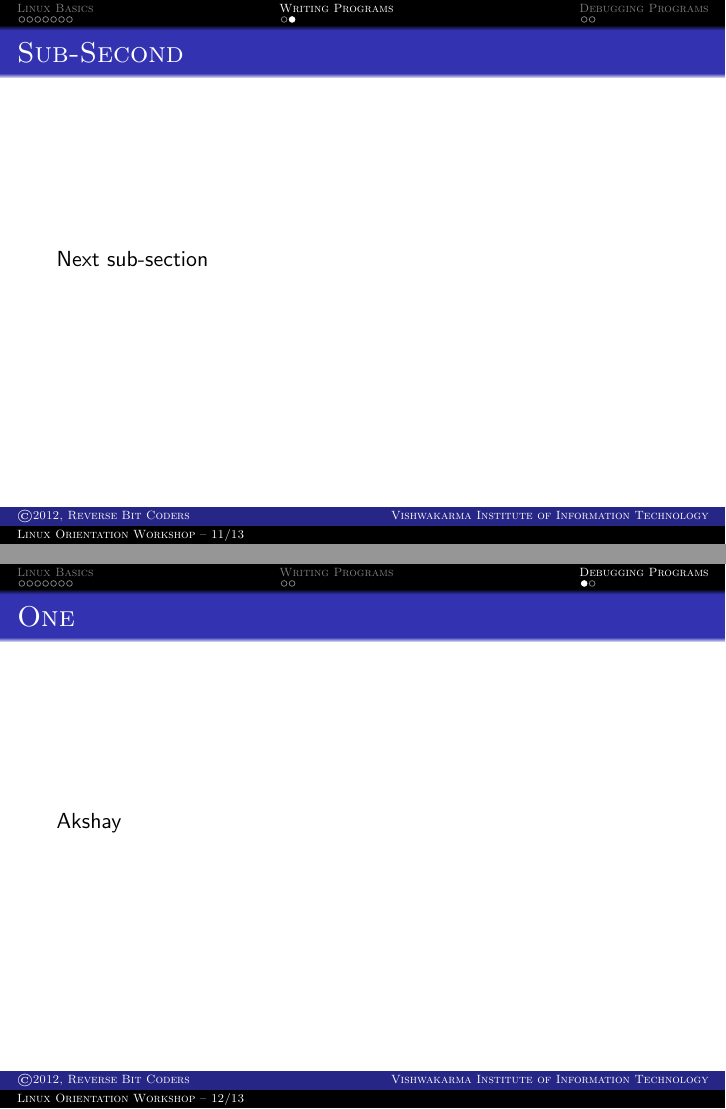
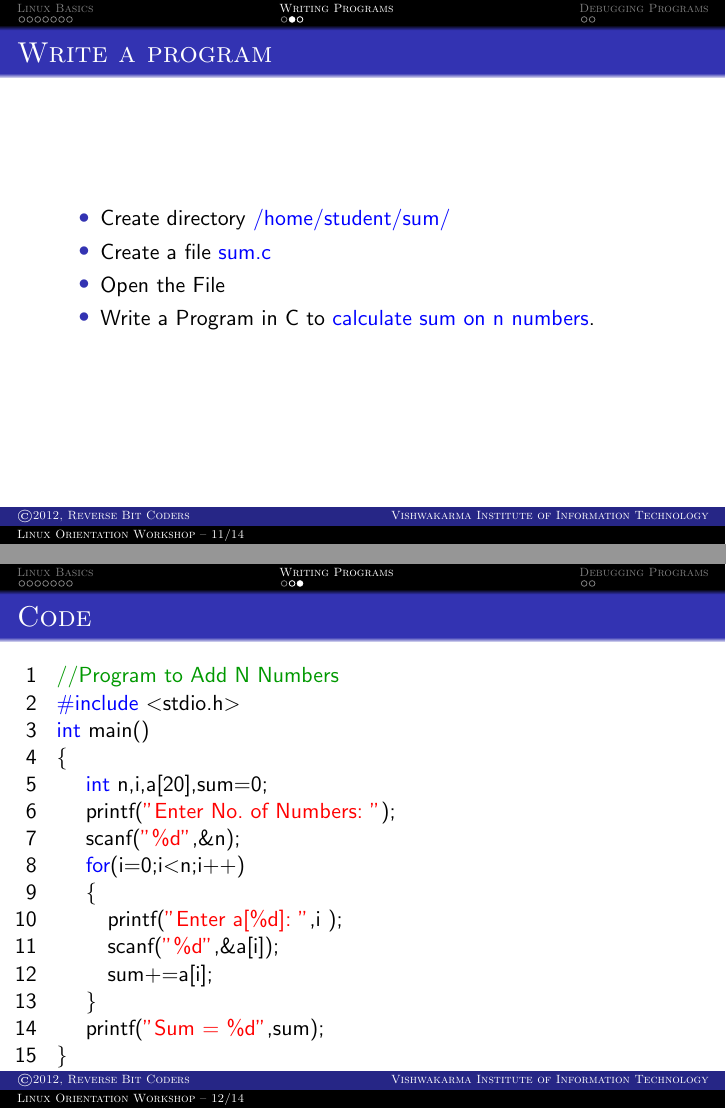
Before and after one commit to rekenerd/Linux-Orientation-Workshop, LaTeX slides (presentation.tex, which reads code/sum.c): pages 11 and 12 of 13 before the commit and pages 11 and 12 of 14 after it, joined at a grey line. Compiled offline with pdfLaTeX.

Commit message:
Writing a program

```diff
--- /dev/null
+++ b/code/sum.c
@@ -0,0 +1,15 @@
+//Program to Add N Numbers
+#include <stdio.h>
+int main()
+{
+    int n,i,a[20],sum=0;
+    printf("Enter No. of Numbers: ");
+    scanf("%d",&n);
+    for(i=0;i<n;i++)
+    {
+       printf("Enter a[%d]: ",i );
+       scanf("%d",&a[i]);
+       sum+=a[i];
+    }
+    printf("Sum = %d",sum);
+}
--- a/presentation.tex
+++ b/presentation.tex
@@ -150,14 +166,22 @@
 	\end{itemize}
 }
 
-\subsection{Sub-Second}
-\frame{\frametitle{Sub-Second}
-  Next sub-section
+\subsection{Write a program}
+\frame{\frametitle{Write a program}
+	\begin{itemize}
+		\item Create directory \alert{/home/student/sum/}
+		\item Create a file \alert{sum.c}
+		\item Open the File
+		\item Write a Program in C to \alert{calculate sum on n numbers}.
+	\end{itemize}
+}
+\frame{\frametitle{Code}
+	\lstinputlisting [language=c] {code/sum.c}
 }
 \section{Debugging Programs}
 \subsection{One}
 \frame{\frametitle{One}
-	Akshay
+	abcd
 }
 % Ending slide is title page again
 \section*{}
```
Also changed, not shown: presentation.tex (16 more changed lines).
